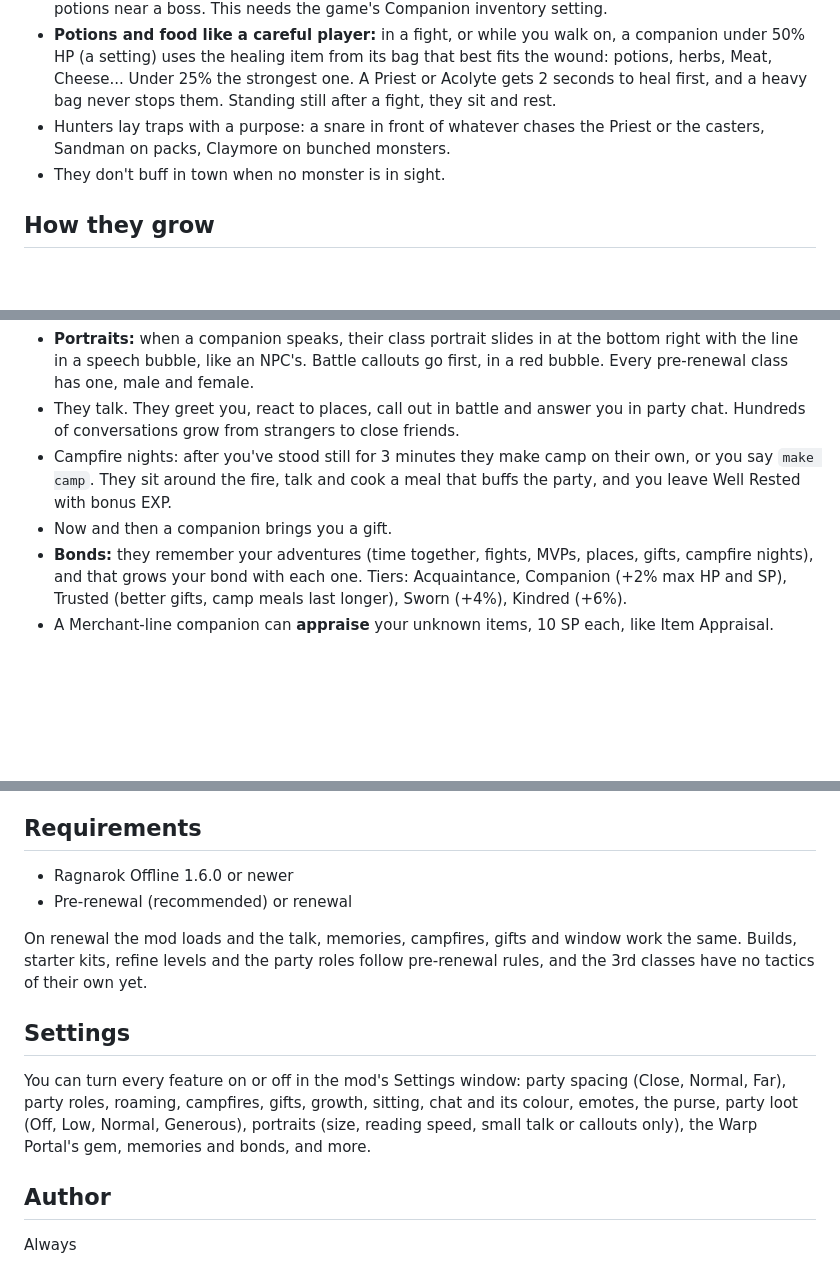
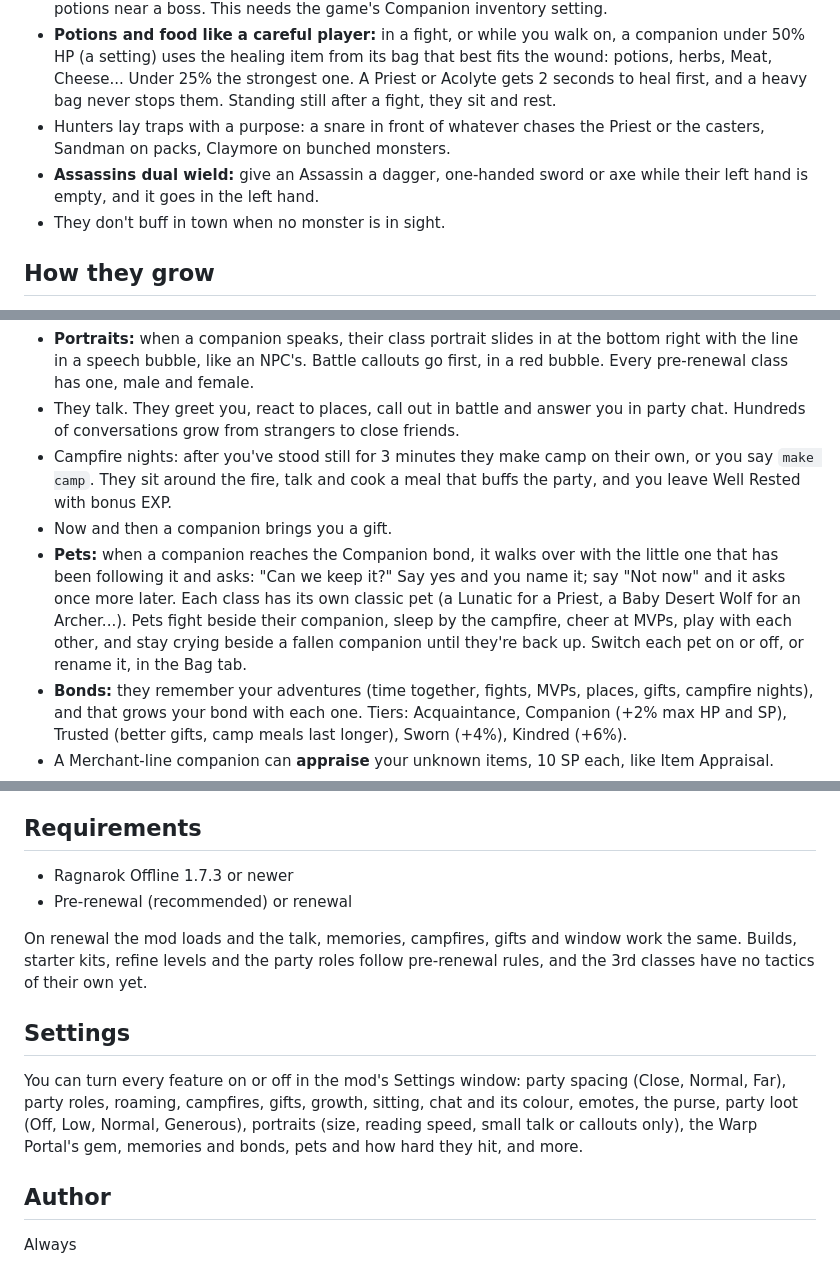
Before and after one commit to AlwaysGH/companion-party-overhaul, a Markdown page: README.md, 3 parts joined by grey strips. GitHub-like rendering; blank space fills up the shorter version.

```diff
--- a/README.md
+++ b/README.md
@@ -17,6 +17,7 @@ Your companions as a real party of people who live in this world with you. This
 - They use the items you give them. They cure bad statuses, use Yggdrasil Seeds and Berries when they're in danger, revive the fallen with Yggdrasil Leaves when no Priest can, and drink speed potions near a boss. This needs the game's Companion inventory setting.
 - **Potions and food like a careful player:** in a fight, or while you walk on, a companion under 50% HP (a setting) uses the healing item from its bag that best fits the wound: potions, herbs, Meat, Cheese... Under 25% the strongest one. A Priest or Acolyte gets 2 seconds to heal first, and a heavy bag never stops them. Standing still after a fight, they sit and rest.
 - Hunters lay traps with a purpose: a snare in front of whatever chases the Priest or the casters, Sandman on packs, Claymore on bunched monsters.
+- **Assassins dual wield:** give an Assassin a dagger, one-handed sword or axe while their left hand is empty, and it goes in the left hand.
 - They don't buff in town when no monster is in sight.
 
 ## How they grow
@@ -31,6 +32,7 @@ Your companions as a real party of people who live in this world with you. This
 - They talk. They greet you, react to places, call out in battle and answer you in party chat. Hundreds of conversations grow from strangers to close friends.
 - Campfire nights: after you've stood still for 3 minutes they make camp on their own, or you say `make camp`. They sit around the fire, talk and cook a meal that buffs the party, and you leave Well Rested with bonus EXP.
 - Now and then a companion brings you a gift.
+- **Pets:** when a companion reaches the Companion bond, it walks over with the little one that has been following it and asks: "Can we keep it?" Say yes and you name it; say "Not now" and it asks once more later. Each class has its own classic pet (a Lunatic for a Priest, a Baby Desert Wolf for an Archer...). Pets fight beside their companion, sleep by the campfire, cheer at MVPs, play with each other, and stay crying beside a fallen companion until they're back up. Switch each pet on or off, or rename it, in the Bag tab.
 - **Bonds:** they remember your adventures (time together, fights, MVPs, places, gifts, campfire nights), and that grows your bond with each one. Tiers: Acquaintance, Companion (+2% max HP and SP), Trusted (better gifts, camp meals last longer), Sworn (+4%), Kindred (+6%).
 - A Merchant-line companion can **appraise** your unknown items, 10 SP each, like Item Appraisal.
 - Between fights they stand loosely around you, look around and walk patrols (scouts). They sit down beside the one they feel closest to.
@@ -62,14 +64,14 @@ If Find Mods can't install it, it can't reach GitHub's downloads. That can happe
 
 ## Requirements
 
-- Ragnarok Offline 1.6.0 or newer
+- Ragnarok Offline 1.7.3 or newer
 - Pre-renewal (recommended) or renewal
 
 On renewal the mod loads and the talk, memories, campfires, gifts and window work the same. Builds, starter kits, refine levels and the party roles follow pre-renewal rules, and the 3rd classes have no tactics of their own yet.
 
 ## Settings
 
-You can turn every feature on or off in the mod's Settings window: party spacing (Close, Normal, Far), party roles, roaming, campfires, gifts, growth, sitting, chat and its colour, emotes, the purse, party loot (Off, Low, Normal, Generous), portraits (size, reading speed, small talk or callouts only), the Warp Portal's gem, memories and bonds, and more.
+You can turn every feature on or off in the mod's Settings window: party spacing (Close, Normal, Far), party roles, roaming, campfires, gifts, growth, sitting, chat and its colour, emotes, the purse, party loot (Off, Low, Normal, Generous), portraits (size, reading speed, small talk or callouts only), the Warp Portal's gem, memories and bonds, pets and how hard they hit, and more.
 
 ## Author
 
```
